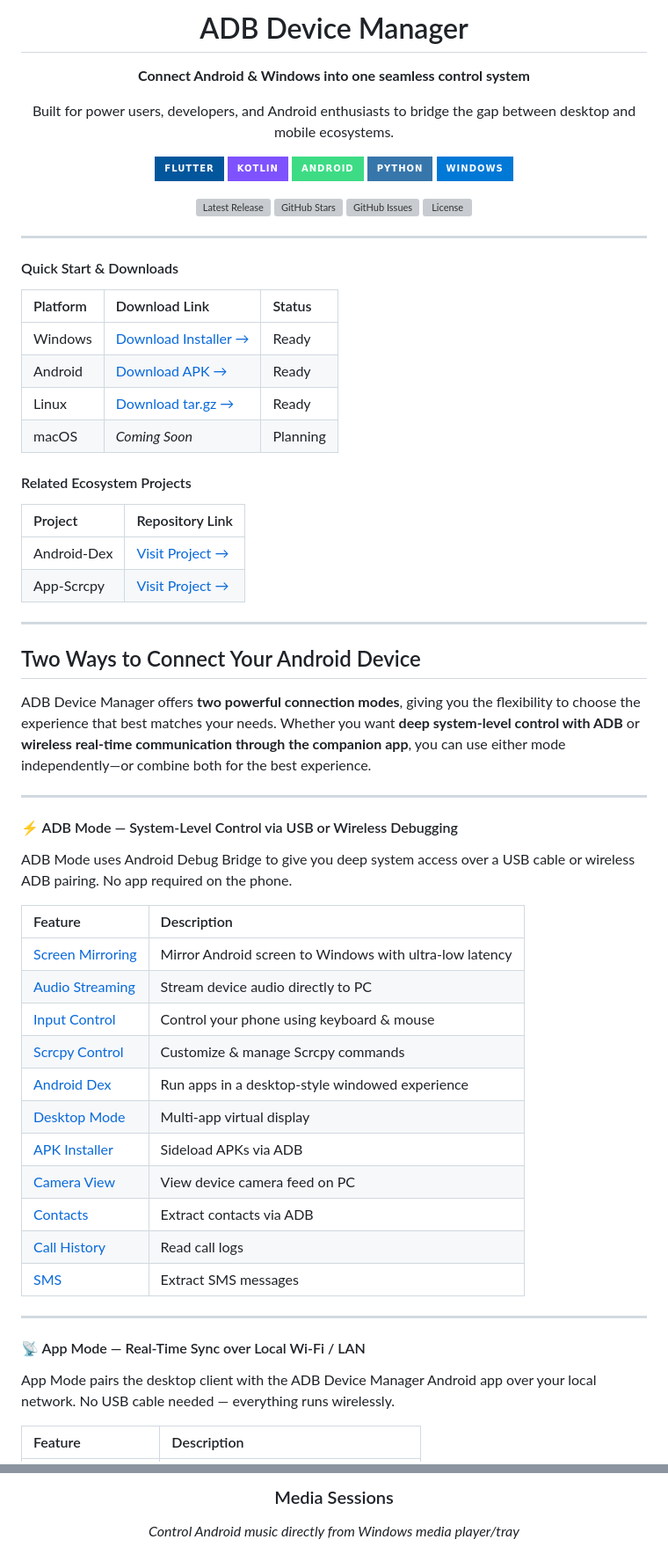
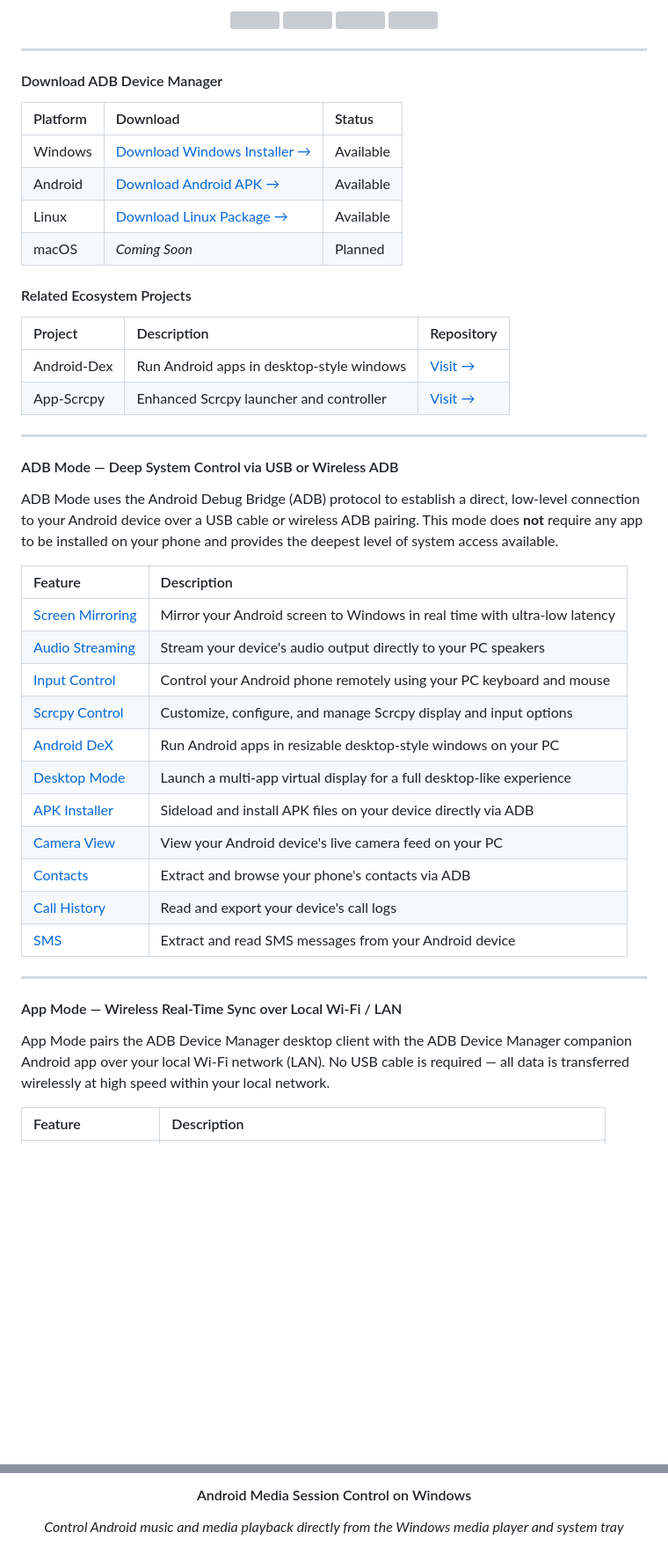
Before and after one commit to Shrey113/Adb-Device-Manager-2, a Markdown page: README.md, 2 parts joined by grey strips. Shown at 88% size. Rendered like a GitHub page; badges without logos; blank space fills up the shorter version; grey boxes are pictures that could not be loaded.

```diff
--- a/README.md
+++ b/README.md
@@ -3,83 +28,65 @@
 
-  # ADB Device Manager
-
-  **Connect Android & Windows into one seamless control system**
-
-  Built for power users, developers, and Android enthusiasts to bridge the gap between desktop and mobile ecosystems.
-
-  <!-- Tech Stack & Project Badges -->
-  <p align="center">
-    <img src="https://img.shields.io/badge/Flutter-02569B?style=for-the-badge&logo=flutter&logoColor=fff" alt="Flutter" />
-    <img src="https://img.shields.io/badge/Kotlin-%237F52FF.svg?style=for-the-badge&logo=kotlin&logoColor=white" alt="Kotlin" />
-    <img src="https://img.shields.io/badge/Android-3DDC84?style=for-the-badge&logo=android&logoColor=white" alt="Android" />
-    <img src="https://img.shields.io/badge/Python-3776AB?style=for-the-badge&logo=python&logoColor=fff" alt="Python" />
-    <img src="https://img.shields.io/badge/Windows-0078D6?style=for-the-badge&logo=windows11&logoColor=white" alt="Windows" />
-  </p>
-
-  <p align="center">
-    <a href="https://github.com/Shrey113/Adb-Device-Manager-2/releases">
-      <img src="https://img.shields.io/github/v/release/Shrey113/Adb-Device-Manager-2?style=flat-square&color=33CA56" alt="Latest Release" />
-    </a>
-    <a href="https://github.com/Shrey113/Adb-Device-Manager-2/stargazers">
-      <img src="https://img.shields.io/github/stars/Shrey113/Adb-Device-Manager-2?style=flat-square&logo=github" alt="GitHub Stars" />
-    </a>
-    <a href="https://github.com/Shrey113/Adb-Device-Manager-2/issues">
-      <img src="https://img.shields.io/github/issues/Shrey113/Adb-Device-Manager-2?style=flat-square&color=red" alt="GitHub Issues" />
-    </a>
-    <a href="https://github.com/Shrey113/Adb-Device-Manager-2/blob/main/LICENSE">
-      <img src="https://img.shields.io/github/license/Shrey113/Adb-Device-Manager-2?style=flat-square&color=blue" alt="License" />
-    </a>
-  </p>
+<p>
+  <a href="https://github.com/Shrey113/Adb-Device-Manager-2/releases">
+    <img src="https://img.shields.io/github/v/release/Shrey113/Adb-Device-Manager-2?style=flat-square&color=33CA56" />
+  </a>
+  <a href="https://github.com/Shrey113/Adb-Device-Manager-2/stargazers">
+    <img src="https://img.shields.io/github/stars/Shrey113/Adb-Device-Manager-2?style=flat-square&logo=github" />
+  </a>
+  <a href="https://github.com/Shrey113/Adb-Device-Manager-2/issues">
+    <img src="https://img.shields.io/github/issues/Shrey113/Adb-Device-Manager-2?style=flat-square&color=red" />
+  </a>
+  <a href="https://github.com/Shrey113/Adb-Device-Manager-2/blob/main/LICENSE">
+    <img src="https://img.shields.io/github/license/Shrey113/Adb-Device-Manager-2?style=flat-square&color=blue" />
+  </a>
+</p>
 </div>
 
 ---
 
+#### Download ADB Device Manager
 
-#### Quick Start & Downloads
-| Platform | Download Link | Status |
+| Platform | Download | Status |
 | :--- | :--- | :--- |
-| Windows | [Download Installer →](https://shrey113.github.io/Adb-Device-Manager-2/windows_download.html) | Ready |
-| Android | [Download APK →](https://shrey113.github.io/Adb-Device-Manager-2/android_download.html) | Ready |
-| Linux | [Download tar.gz →](https://shrey113.github.io/Adb-Device-Manager-2/pages/linux_download.html) | Ready |
-| macOS | *Coming Soon* | Planning |
+| Windows | [Download Windows Installer →](https://shrey113.github.io/Adb-Device-Manager-2/windows_download.html) | Available |
+| Android | [Download Android APK →](https://shrey113.github.io/Adb-Device-Manager-2/android_download.html) | Available |
+| Linux | [Download Linux Package →](https://shrey113.github.io/Adb-Device-Manager-2/pages/linux_download.html) | Available |
+| macOS | *Coming Soon* | Planned |
 
 
 #### Related Ecosystem Projects
-| Project | Repository Link |
-| :--- | :--- |
-| Android-Dex | [Visit Project →](https://github.com/Shrey113/Android-Dex) |
-| App-Scrcpy | [Visit Project →](https://github.com/Shrey113/App-Scrcpy) |
 
----
-## Two Ways to Connect Your Android Device
+| Project | Description | Repository |
+| :--- | :--- | :--- |
+| Android-Dex | Run Android apps in desktop-style windows | [Visit →](https://github.com/Shrey113/Android-Dex) |
+| App-Scrcpy | Enhanced Scrcpy launcher and controller | [Visit →](https://github.com/Shrey113/App-Scrcpy) |
 
-ADB Device Manager offers **two powerful connection modes**, giving you the flexibility to choose the experience that best matches your needs. Whether you want **deep system-level control with ADB** or **wireless real-time communication through the companion app**, you can use either mode independently—or combine both for the best experience.
 
 ---
 
-#### ⚡ ADB Mode — System-Level Control via USB or Wireless Debugging
+####  ADB Mode — Deep System Control via USB or Wireless ADB
 
-ADB Mode uses Android Debug Bridge to give you deep system access over a USB cable or wireless ADB pairing. No app required on the phone.
+ADB Mode uses the Android Debug Bridge (ADB) protocol to establish a direct, low-level connection to your Android device over a USB cable or wireless ADB pairing. This mode does **not** require any app to be installed on your phone and provides the deepest level of system access available.
 
 | Feature | Description |
 | :--- | :--- |
-| [Screen Mirroring](docs/adb/screen-mirroring.md) | Mirror Android screen to Windows with ultra-low latency |
-| [Audio Streaming](docs/adb/audio.md) | Stream device audio directly to PC |
-| [Input Control](docs/adb/input-control.md) | Control your phone using keyboard & mouse |
-| [Scrcpy Control](docs/adb/scrcpy-control.md) | Customize & manage Scrcpy commands |
-| [Android Dex](docs/adb/android-dex.md) | Run apps in a desktop-style windowed experience |
-| [Desktop Mode](docs/adb/desktop-mode.md) | Multi-app virtual display |
-| [APK Installer](docs/adb/apk-installer.md) | Sideload APKs via ADB |
-| [Camera View](docs/adb/camera.md) | View device camera feed on PC |
-| [Contacts](docs/adb/contacts.md) | Extract contacts via ADB |
-| [Call History](docs/adb/call-history.md) | Read call logs |
-| [SMS](docs/adb/sms.md) | Extract SMS messages |
+| [Screen Mirroring](docs/adb/screen-mirroring.md) | Mirror your Android screen to Windows in real time with ultra-low latency |
+| [Audio Streaming](docs/adb/audio.md) | Stream your device's audio output directly to your PC speakers |
+| [Input Control](docs/adb/input-control.md) | Control your Android phone remotely using your PC keyboard and mouse |
+| [Scrcpy Control](docs/adb/scrcpy-control.md) | Customize, configure, and manage Scrcpy display and input options |
+| [Android DeX](docs/adb/android-dex.md) | Run Android apps in resizable desktop-style windows on your PC |
+| [Desktop Mode](docs/adb/desktop-mode.md) | Launch a multi-app virtual display for a full desktop-like experience |
+| [APK Installer](docs/adb/apk-installer.md) | Sideload and install APK files on your device directly via ADB |
+| [Camera View](docs/adb/camera.md) | View your Android device's live camera feed on your PC |
+| [Contacts](docs/adb/contacts.md) | Extract and browse your phone's contacts via ADB |
+| [Call History](docs/adb/call-history.md) | Read and export your device's call logs |
+| [SMS](docs/adb/sms.md) | Extract and read SMS messages from your Android device |
 
 ---
 
-#### 📡 App Mode — Real-Time Sync over Local Wi-Fi / LAN
+####  App Mode — Wireless Real-Time Sync over Local Wi-Fi / LAN
 
-App Mode pairs the desktop client with the ADB Device Manager Android app over your local network. No USB cable needed — everything runs wirelessly.
+App Mode pairs the ADB Device Manager desktop client with the ADB Device Manager companion Android app over your local Wi-Fi network (LAN). No USB cable is required — all data is transferred wirelessly at high speed within your local network.
 
 | Feature | Description |
 | :--- | :--- |
@@ -158,6 +166,6 @@ Speed up your workflow using native hotkeys:
 
 <br><br>
 
-### Media Sessions
-*Control Android music directly from Windows media player/tray*
+#### Android Media Session Control on Windows
+*Control Android music and media playback directly from the Windows media player and system tray*
 
```
Also changed, not shown: other parts of README.md (+82 -56 lines).
